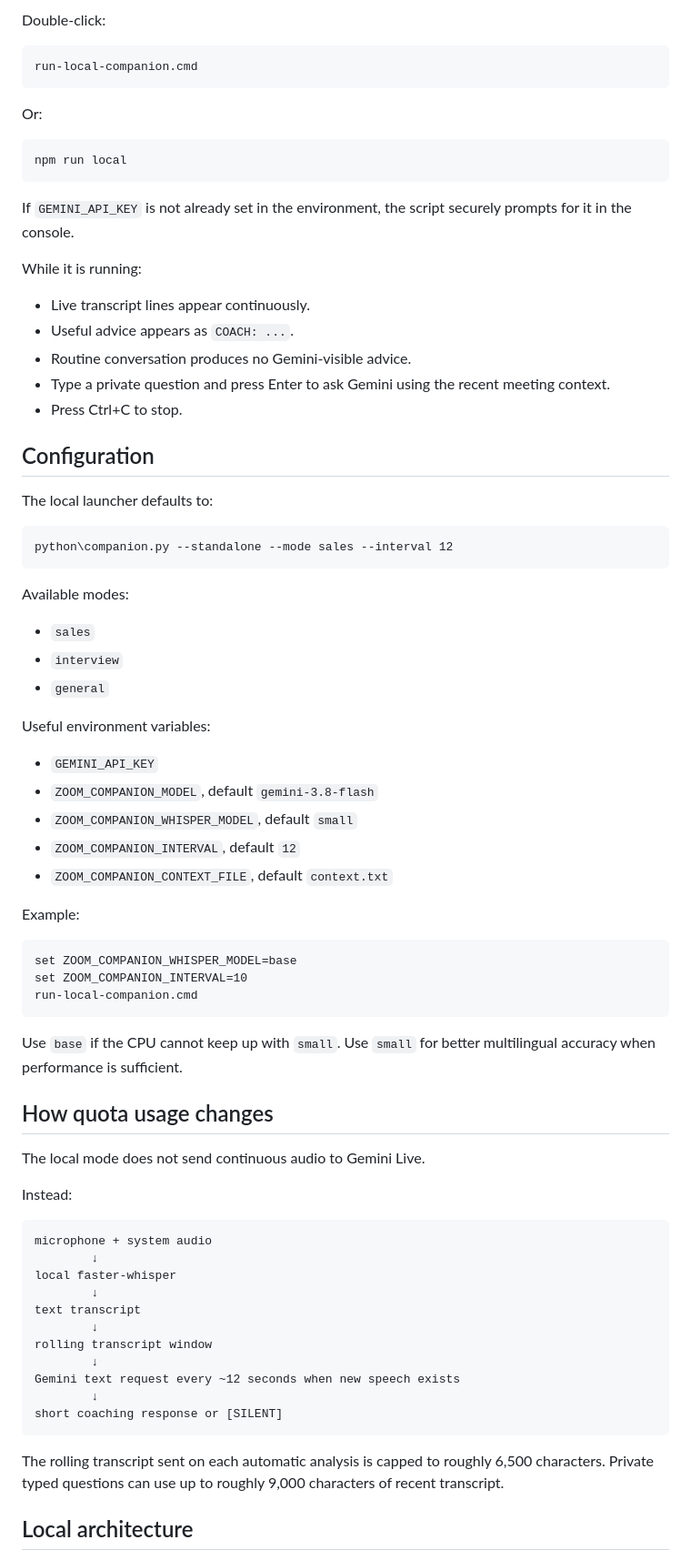
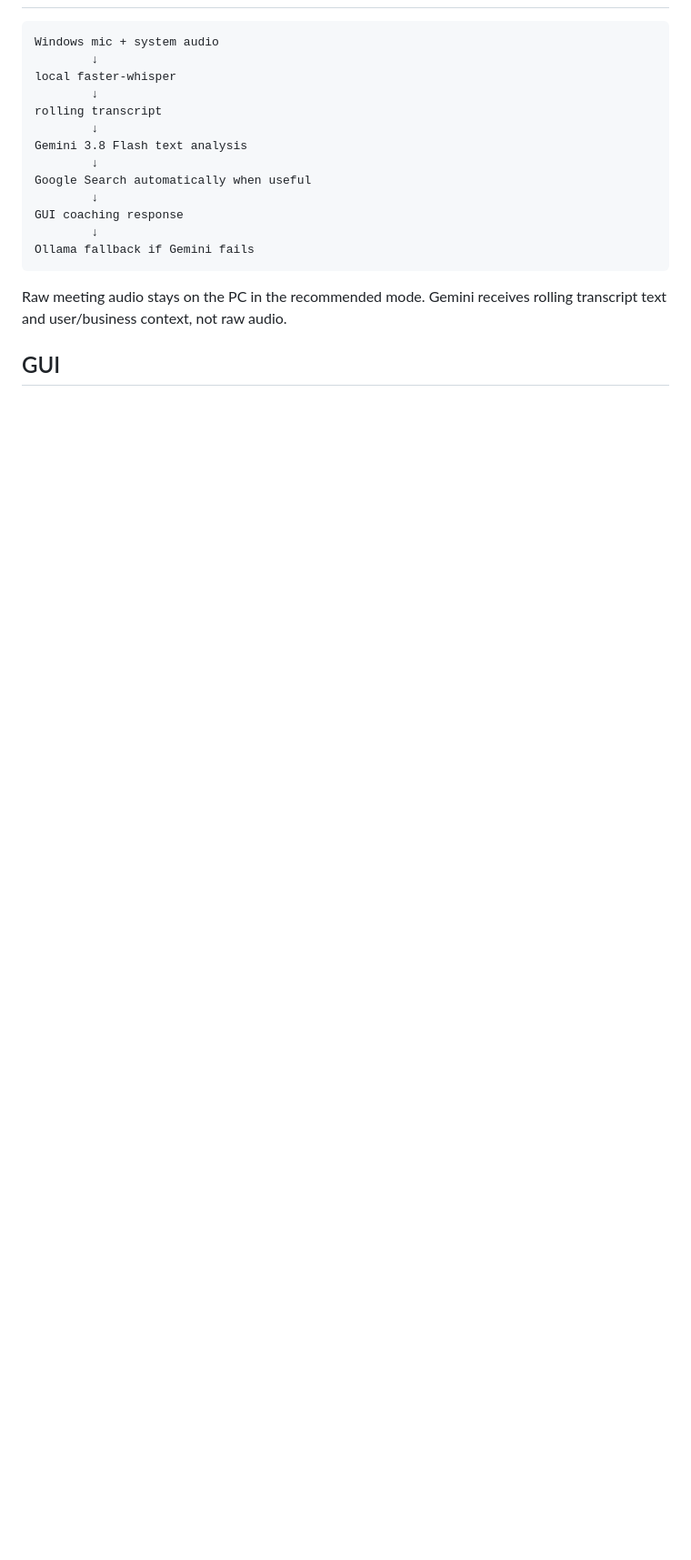
Before and after one commit to lionsgrandson/zoomComp, a Markdown page: README.md, the part around one of its changes. Shown at 91% size. Rendered like a GitHub page; blank space fills up the shorter version.

````diff
--- a/README.md
+++ b/README.md
@@ -78,78 +8,19 @@ Then paste your real business/interview context into `context.txt`.
-Double-click:
-
-```
-run-local-companion.cmd
-```
-
-Or:
-
-```bat
-npm run local
-```
-
-If `GEMINI_API_KEY` is not already set in the environment, the script securely prompts for it in the console.
-
-While it is running:
-
-- Live transcript lines appear continuously.
-- Useful advice appears as `COACH: ...`.
-- Routine conversation produces no Gemini-visible advice.
-- Type a private question and press Enter to ask Gemini using the recent meeting context.
-- Press Ctrl+C to stop.
-
-## Configuration
-
-The local launcher defaults to:
-
-```bat
-python\companion.py --standalone --mode sales --interval 12
-```
-
-Available modes:
-
-- `sales`
-- `interview`
-- `general`
-
-Useful environment variables:
-
-- `GEMINI_API_KEY`
-- `ZOOM_COMPANION_MODEL`, default `gemini-3.8-flash`
-- `ZOOM_COMPANION_WHISPER_MODEL`, default `small`
-- `ZOOM_COMPANION_INTERVAL`, default `12`
-- `ZOOM_COMPANION_CONTEXT_FILE`, default `context.txt`
-
-Example:
-
-```bat
-set ZOOM_COMPANION_WHISPER_MODEL=base
-set ZOOM_COMPANION_INTERVAL=10
-run-local-companion.cmd
-```
-
-Use `base` if the CPU cannot keep up with `small`. Use `small` for better multilingual accuracy when performance is sufficient.
-
-## How quota usage changes
-
-The local mode does not send continuous audio to Gemini Live.
-
-Instead:
-
-```
-microphone + system audio
+Windows mic + system audio
         ↓
 local faster-whisper
         ↓
-text transcript
+rolling transcript
         ↓
-rolling transcript window
+Gemini 3.8 Flash text analysis
         ↓
-Gemini text request every ~12 seconds when new speech exists
+Google Search automatically when useful
         ↓
-short coaching response or [SILENT]
+GUI coaching response
+        ↓
+Ollama fallback if Gemini fails
 ```
 
-The rolling transcript sent on each automatic analysis is capped to roughly 6,500 characters. Private typed questions can use up to roughly 9,000 characters of recent transcript.
+Raw meeting audio stays on the PC in the recommended mode. Gemini receives rolling transcript text and user/business context, not raw audio.
 
-## Local architecture
+## GUI
 
````
Also changed, not shown: other parts of README.md (+109 -105 lines).
